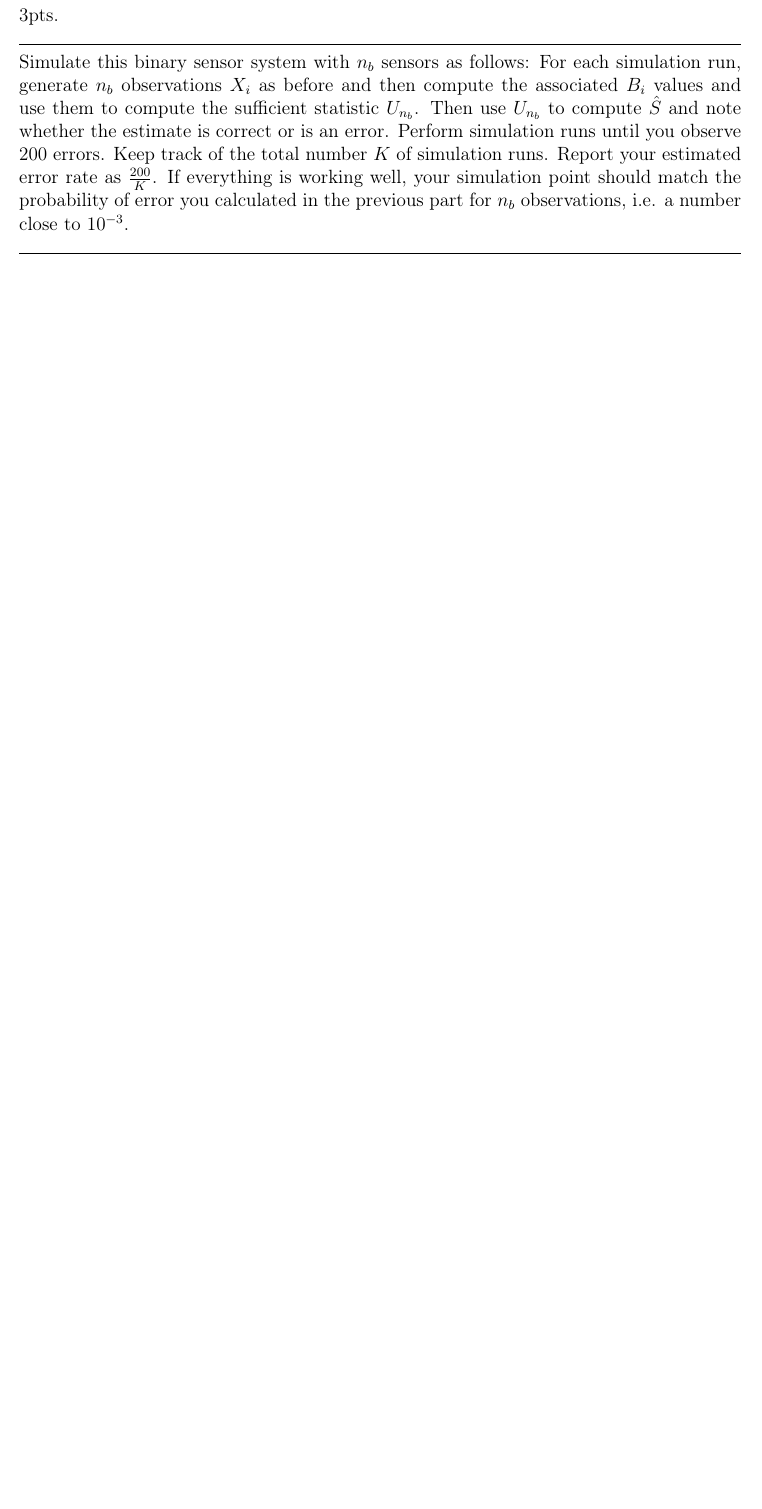
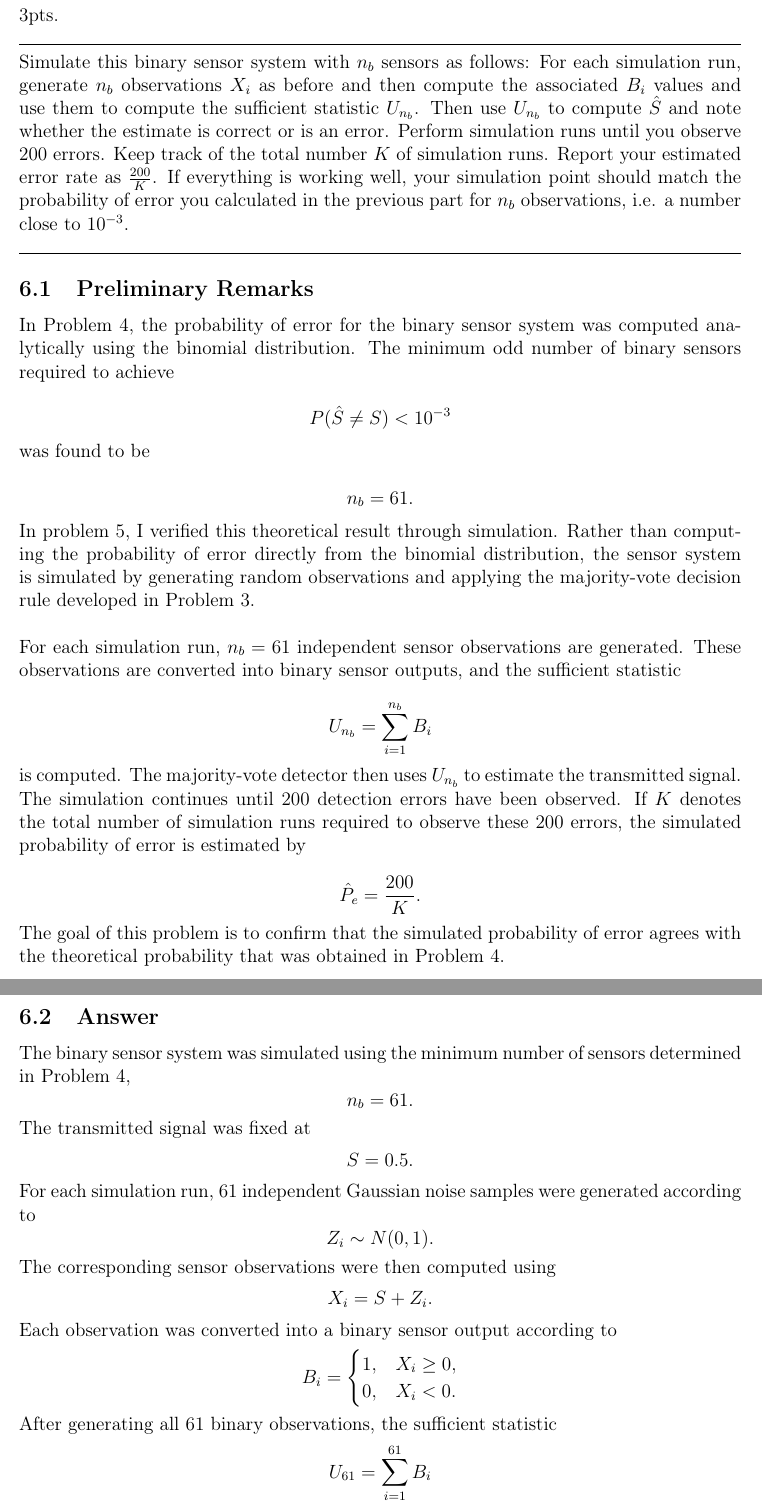
Before and after one commit to honwesley/ece131a-project, a LaTeX document (ec_project131a.tex): part of page 23 of 27 before the commit and two parts of pages 23 and 24 of 30 after it, the two joined at a grey line, cut so that both start at the same text, the shorter picture padded with empty space. The pictures show the PDF file ec_project131a.pdf that the author committed with the source.

Commit message:
matlab code p5 added

```diff
--- a/ec_project131a.tex
+++ b/ec_project131a.tex
@@ -1162,3 +1161,101 @@ These results demonstrate the tradeoff between sensor complexity and detection p
 
 \hrule
 
+\subsection{Preliminary Remarks}
+
+In Problem 4, the probability of error for the binary sensor system was computed analytically using the binomial distribution. The minimum odd number of binary sensors required to achieve
+
+\[
+P(\hat{S}\neq S)<10^{-3}
+\]
+
+was found to be
+
+\[
+n_b=61.
+\]
+
+In problem 5, I verified this theoretical result through simulation. Rather than computing the probability of error directly from the binomial distribution, the sensor system is simulated by generating random observations and applying the majority-vote decision rule developed in Problem 3.\\
+
+For each simulation run, \(n_b=61\) independent sensor observations are generated. These observations are converted into binary sensor outputs, and the sufficient statistic
+
+\[
+U_{n_b}
+=
+\sum_{i=1}^{n_b} B_i
+\]
+
+is computed. The majority-vote detector then uses \(U_{n_b}\) to estimate the transmitted signal. The simulation continues until \(200\) detection errors have been observed. If \(K\) denotes the total number of simulation runs required to observe these \(200\) errors, the simulated probability of error is estimated by
+
+\[
+\hat{P}_e=\frac{200}{K}.
+\]
+
+The goal of this problem is to confirm that the simulated probability of error agrees with the theoretical probability that was obtained in Problem 4.
+
+\subsection{Answer}
+
+The binary sensor system was simulated using the minimum number of sensors determined in Problem 4,
+\[
+n_b=61.
+\]
+The transmitted signal was fixed at
+\[
+S=0.5.
+\]
+For each simulation run, \(61\) independent Gaussian noise samples were generated according to
+\[
+Z_i\sim N(0,1).
+\]
+The corresponding sensor observations were then computed using
+\[
+X_i=S+Z_i.
+\]
+Each observation was converted into a binary sensor output according to
+\[
+B_i=
+\begin{cases}
+1, & X_i\geq 0,\\
+0, & X_i<0.
+\end{cases}
+\]
+After generating all \(61\) binary observations, the sufficient statistic
+\[
+U_{61}
+=
+\sum_{i=1}^{61}B_i
+\]
+was computed.\\
+
+The detector then applied the majority-vote decision rule developed in Problem 3. Since \(61\) is odd, a majority exists whenever at least \(31\) sensors report a value of \(1\). Therefore,
+
+\[
+\hat{S}=
+\begin{cases}
+0.5, & U_{61}\geq 31,\\
+-0.5, & U_{61}\leq 30.
+\end{cases}
+\]
+Because the true transmitted signal is \(S=0.5\), an error occurs whenever the detector decides
+\[
+\hat{S}=-0.5.
+\]
+The simulation is repeated until \(200\) errors have been observed. If \(K\) denotes the total number of simulation runs required to accumulate these errors, the probability of error is estimated by
+\[
+\hat{P}_e=\frac{200}{K}.
+\]
+From Problem 4, the theoretical probability of error for a binary sensor system with \(61\) sensors is
+\[
+P_e(61)
+=
+8.951301\times10^{-4}.
+\]
+Consequently, the expected number of simulation runs required to observe \(200\) errors is approximately
+\[
+K
+\approx
+\frac{200}{8.951301\times10^{-4}}
+\]
+\[
+K
+\approx
@@ -1165,3 +1269,81 @@ These results demonstrate the tradeoff between sensor complexity and detection p
+clc;
+clear;
+close all;
+
+%% Problem 5
+% Simulation of the binary sensor system
+
+m = 0.5;
+S = 0.5;
+
+% Number of binary sensors from Problem 4
+nb = 61;
+
+% Stop after observing 200 errors
+target_errors = 200;
+
+% Initialize counters
+num_errors = 0;
+K = 0;
+
+%% Simulation Loop
+
+while num_errors < target_errors
+
+    % Count this simulation run
+    K = K + 1;
+
+    % Generate Gaussian noise samples
+    Z = normrnd(0, 1, [1, nb]);
+
+    % Generate observations
+    X = S + Z;
+
+    % Convert observations to binary sensor outputs
+    B = X >= 0;
+
+    % Compute sufficient statistic
+    U = sum(B);
+
+    % Majority-vote decision rule
+    if U >= 31
+        S_hat = 0.5;
+    else
+        S_hat = -0.5;
+    end
+
+    % Check whether an error occurred
+    if S_hat ~= S
+        num_errors = num_errors + 1;
+    end
+end
+
+%% Compute results
+
+Pe_sim = target_errors / K;
+
+% Theoretical probability from Problem 4
+p = normcdf(0.5);
+Pe_theory = binocdf(30, nb, p);
+
+%% Display results
+
+fprintf('\n');
+fprintf('-----------------------------------\n');
+fprintf('Problem 5 Simulation Results\n');
+fprintf('-----------------------------------\n');
+fprintf('Number of binary sensors n_b = %d\n', nb);
+fprintf('Target number of errors = %d\n', target_errors);
+fprintf('Total number of simulation runs K = %d\n', K);
+fprintf('Estimated error probability = 200/K = %.6e\n', Pe_sim);
+fprintf('Theoretical error probability = %.6e\n', Pe_theory);
+fprintf('-----------------------------------\n');
+\end{lstlisting}
+
+\subsection{Results}
+
+\subsection{Interpretation of Results}
+
 \clearpage
 
 \section{Problem 6}
```
Also changed, not shown: ec_project131a.pdf, ec_project131a.tex (8 more changed lines), 7 other files.
